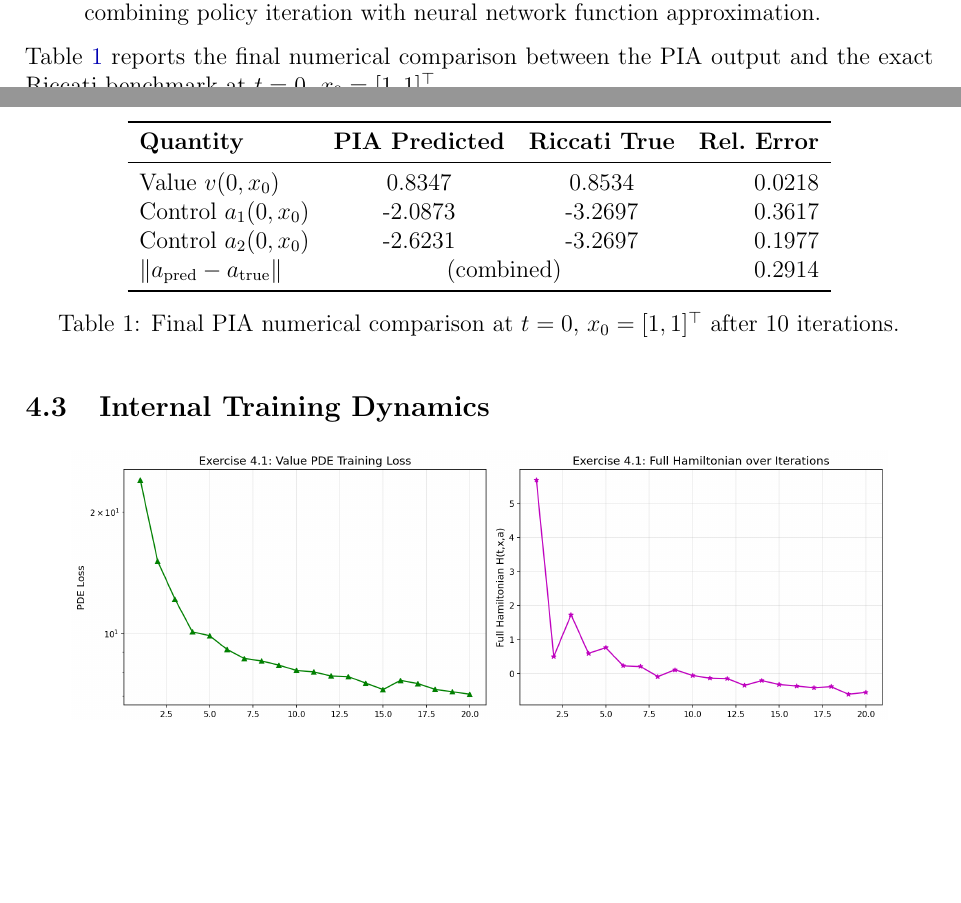
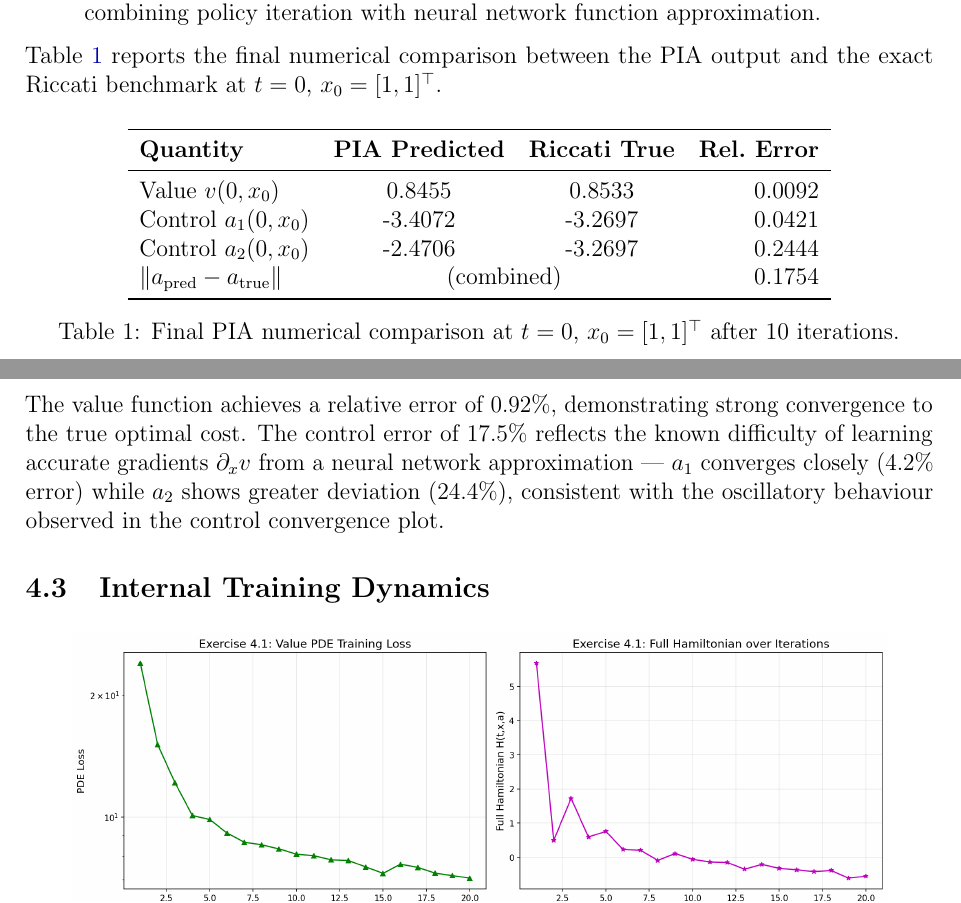
Before and after one commit to Conorgrant45/Stochastic-Control-Dynamic-Asset-Allocation, a LaTeX document (report.tex): two parts of pages 11 and 12 of 13 before the commit and two parts of pages 10 and 11 of 12 after it, joined at a grey line, cut so that both start at the same text, the shorter picture padded with empty space. Compiled offline with pdfLaTeX.

Commit message:
Updates from Overleaf

```diff
--- a/report.tex
+++ b/report.tex
@@ -262,23 +255,30 @@ These two plots track the algorithm's accuracy against our exact Riccati baselin
 \item \textbf{Value Function Convergence:} The relative value error drops significantly during the first few iterations, stabilising around a low error threshold (e.g., $\sim 0.1$). This demonstrates that the alternating updates successfully drive the value approximation toward the true optimal cost.
 \item \textbf{Control Convergence:} The relative control error displays a clear downward trend (e.g., from approximately $2.0$ to $0.25$). The observed oscillations between iterations arise from the sensitivity of the Hamiltonian minimisation to minor inaccuracies in the value function's spatial gradient ($\partial_x v$), which is a known challenge when combining policy iteration with neural network function approximation.
 \end{itemize}
+\noindent Table~\ref{tab:pia_final} reports the final numerical comparison between the PIA output and the exact Riccati benchmark at $t=0$, $x_0 = [1,1]^\top$.
 
-\noindent Table~\ref{tab:pia_final} reports the final numerical comparison between the PIA output and the exact Riccati benchmark at $t=0$, $x_0 = [1,1]^\top$.
 \begin{table}[H]
     \centering
     \begin{tabular}{lccr}
         \toprule
         \textbf{Quantity} & \textbf{PIA Predicted} & \textbf{Riccati True} & \textbf{Rel.\ Error} \\
         \midrule
-        Value $v(0, x_0)$                            & 0.8347 & 0.8534 & 0.0218 \\
-        Control $a_1(0, x_0)$                        & -2.0873  & -3.2697  & 0.3617 \\
-        Control $a_2(0, x_0)$                        & -2.6231  & -3.2697  & 0.1977 \\
-        $\|a_{\mathrm{pred}} - a_{\mathrm{true}}\|$ & \multicolumn{2}{c}{(combined)} & 0.2914 \\
+        Value $v(0, x_0)$                            & 0.8455 & 0.8533 & 0.0092 \\
+        Control $a_1(0, x_0)$                        & -3.4072 & -3.2697 & 0.0421 \\
+        Control $a_2(0, x_0)$                        & -2.4706 & -3.2697 & 0.2444 \\
+        $\|a_{\mathrm{pred}} - a_{\mathrm{true}}\|$ & \multicolumn{2}{c}{(combined)} & 0.1754 \\
         \bottomrule
     \end{tabular}
     \caption{Final PIA numerical comparison at $t=0$, $x_0=[1,1]^\top$ after 10 iterations.}
     \label{tab:pia_final}
 \end{table}
+The value function achieves a relative error of 0.92\%,
+demonstrating strong convergence to the true optimal cost.
+The control error of 17.5\% reflects the known difficulty of
+learning accurate gradients $\partial_x v$ from a neural network
+approximation — $a_1$ converges closely (4.2\% error) while $a_2$
+shows greater deviation (24.4\%), consistent with the oscillatory
+behaviour observed in the control convergence plot.
 
 
 \subsection{Internal Training Dynamics}
```
Also changed, not shown: report.tex (13 more changed lines).
